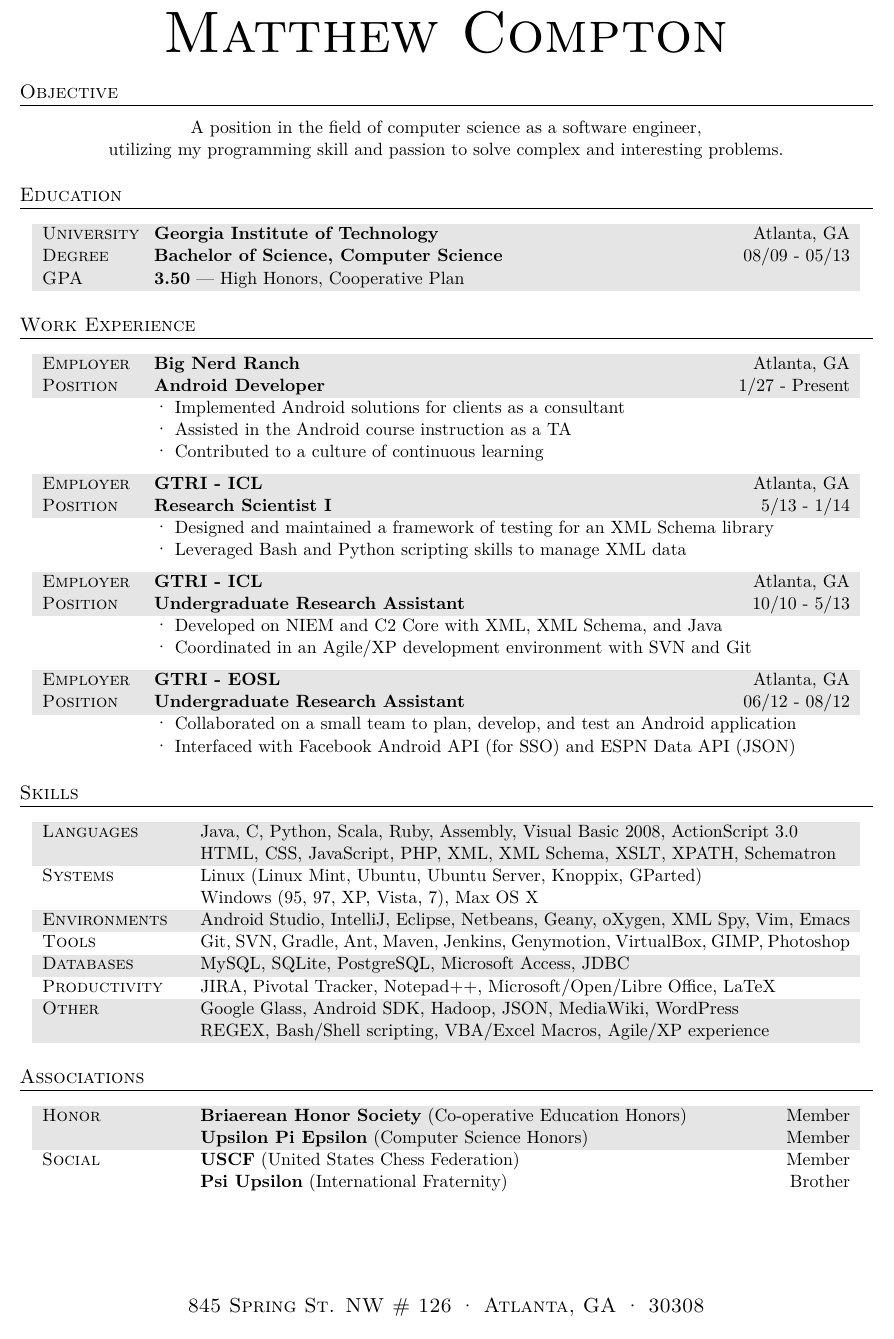
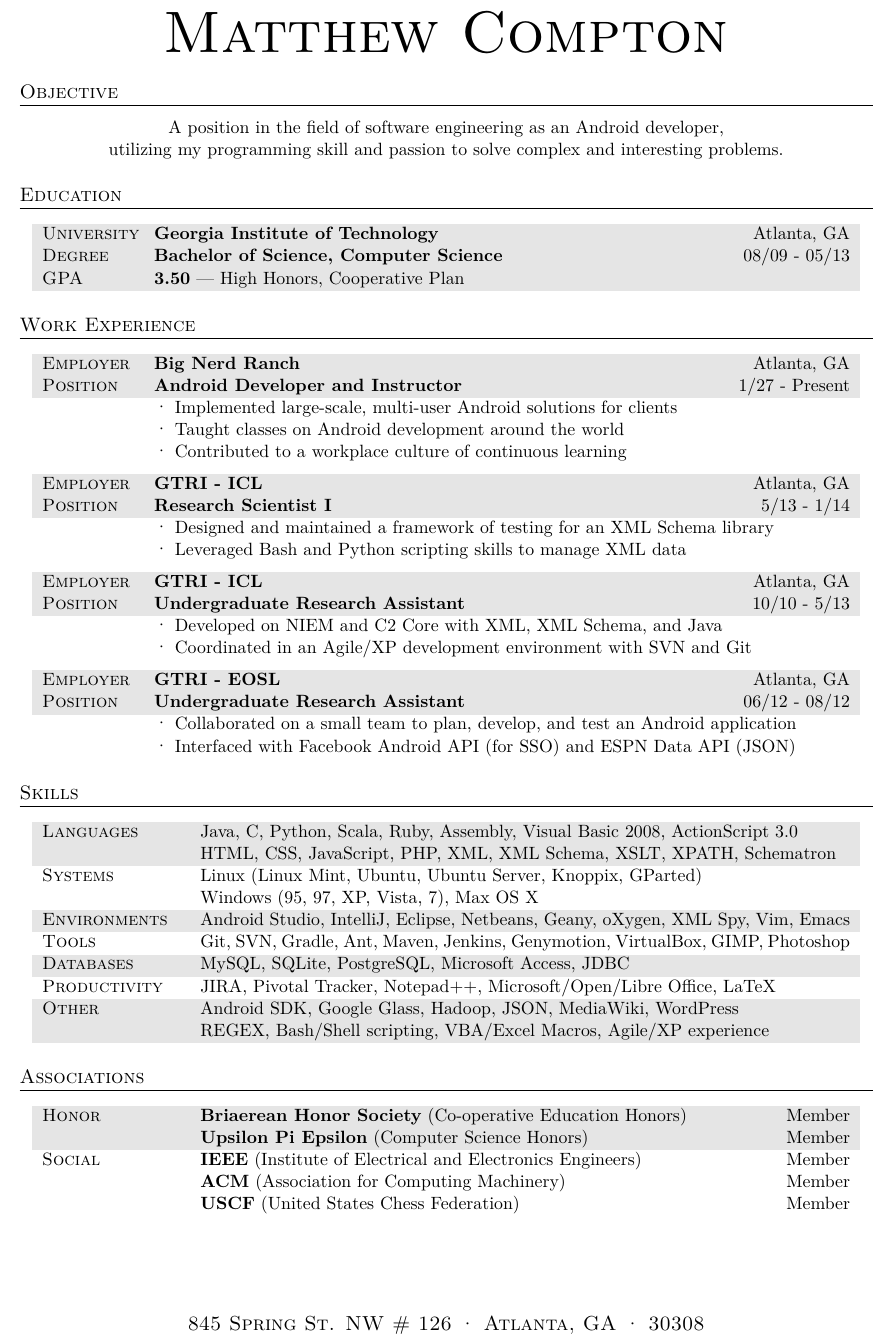
Before and after one commit to matthew-compton/LaTeX, a LaTeX CV (Resume/resume.tex): part of the page, cut so that both start at the same text. Compiled offline with XeLaTeX; a missing font is replaced by an installed copy or a similar font; an older LaTeX class or package is replaced by its successor.

Commit message:
Updated on 11/7/2014

```diff
--- a/Resume/resume.tex
+++ b/Resume/resume.tex
@@ -21,7 +21,7 @@
 \pagestyle{scrheadings} % Print the headers and footers on all pages
 
 \addtolength{\voffset}{-0.25in} % Adjust the vertical offset - less whitespace at the top of the page
-\addtolength{\textheight}{-0.45in} % Adjust the text height - less whitespace at the bottom of the page
+\addtolength{\textheight}{-0.30in} % Adjust the text height - less whitespace at the bottom of the page
 
 \newcommand{\gray}{\rowcolor[gray]{.90}} % Custom highlighting for the sections
 
@@ -56,7 +56,7 @@
 %----------------------------------------------------------------------------------------
 
 \section{Objective}
-A position in the field of computer science as a software engineer,\\
+A position in the field of software engineering as an Android developer,\\
 utilizing my programming skill and passion to solve complex and interesting problems.
 
 %----------------------------------------------------------------------------------------
@@ -79,10 +79,10 @@ utilizing my programming skill and passion to solve complex and interesting prob
 
 \begin{tabularx}{0.97\linewidth}{>{\raggedright\scshape}p{2cm}X}
 \gray Employer & \textbf{Big Nerd Ranch} \hfill Atlanta, GA\\
-\gray Position & \textbf{Android Developer} \hfill 1/27 - Present\\
-& {\large\textperiodcentered} Implemented Android solutions for clients as a consultant\\
-& {\large\textperiodcentered} Assisted in the Android course instruction as a TA\\
-& {\large\textperiodcentered} Contributed to a culture of continuous learning\\
+\gray Position & \textbf{Android Developer and Instructor} \hfill 1/27 - Present\\
+& {\large\textperiodcentered} Implemented large-scale, multi-user Android solutions for clients\\
+& {\large\textperiodcentered} Taught classes on Android development around the world\\
+& {\large\textperiodcentered} Contributed to a workplace culture of continuous learning\\
 \end{tabularx}
 
 \vspace{5pt}
@@ -127,7 +127,7 @@ Systems & Linux (Linux Mint, Ubuntu, Ubuntu Server, Knoppix, GParted)\\
 Tools & Git, SVN, Gradle, Ant, Maven, Jenkins, Genymotion, VirtualBox, GIMP, Photoshop\\
 \gray Databases & MySQL, SQLite, PostgreSQL, Microsoft Access, JDBC\\
 Productivity & JIRA, Pivotal Tracker, Notepad++, Microsoft/Open/Libre Office, LaTeX\\
-\gray Other & Google Glass, Android SDK, Hadoop, JSON, MediaWiki, WordPress\\
+\gray Other & Android SDK, Google Glass, Hadoop, JSON, MediaWiki, WordPress\\
 \gray & REGEX, Bash/Shell scripting, VBA/Excel Macros, Agile/XP experience\\
 \end{tabularx}
 
@@ -140,8 +140,9 @@ Productivity & JIRA, Pivotal Tracker, Notepad++, Microsoft/Open/Libre Office, La
 \begin{tabularx}{0.97\linewidth}{>{\raggedright\scshape}p{3cm}X @{\hfill}r}
 \gray Honor & \textbf{Briaerean Honor Society} (Co-operative Education Honors) & Member\\
 \gray & \textbf{Upsilon Pi Epsilon} (Computer Science Honors) & Member\\
-Social & \textbf{USCF} (United States Chess Federation) & Member\\
-& \textbf{Psi Upsilon} (International Fraternity) & Brother\\
+Social & \textbf{IEEE} (Institute of Electrical and Electronics Engineers) & Member\\\
+& \textbf{ACM} (Association for Computing Machinery) & Member\\
+& \textbf{USCF} (United States Chess Federation) & Member\\
 \end{tabularx}
 
 %----------------------------------------------------------------------------------------
```
Also changed, not shown: Resume/resume.pdf, 2 other files.
